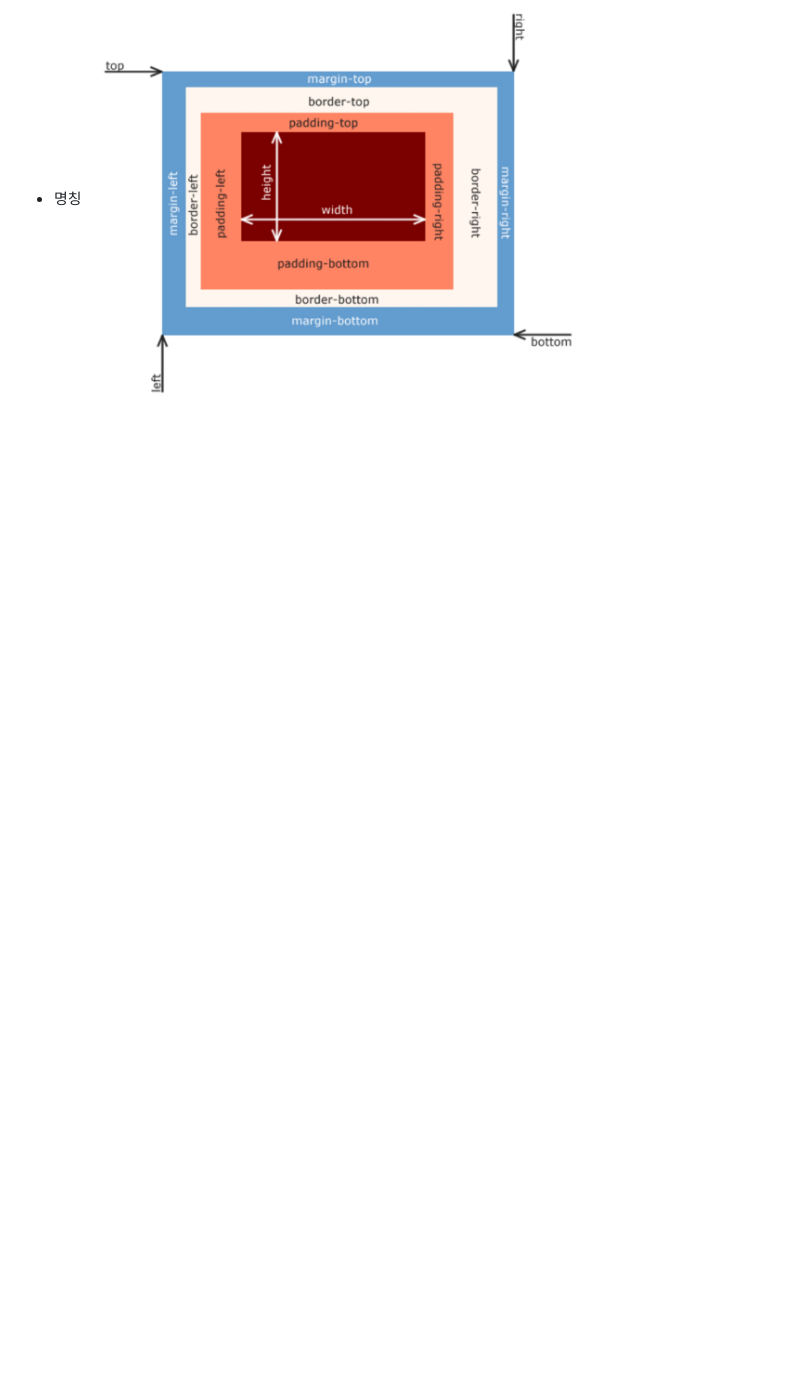
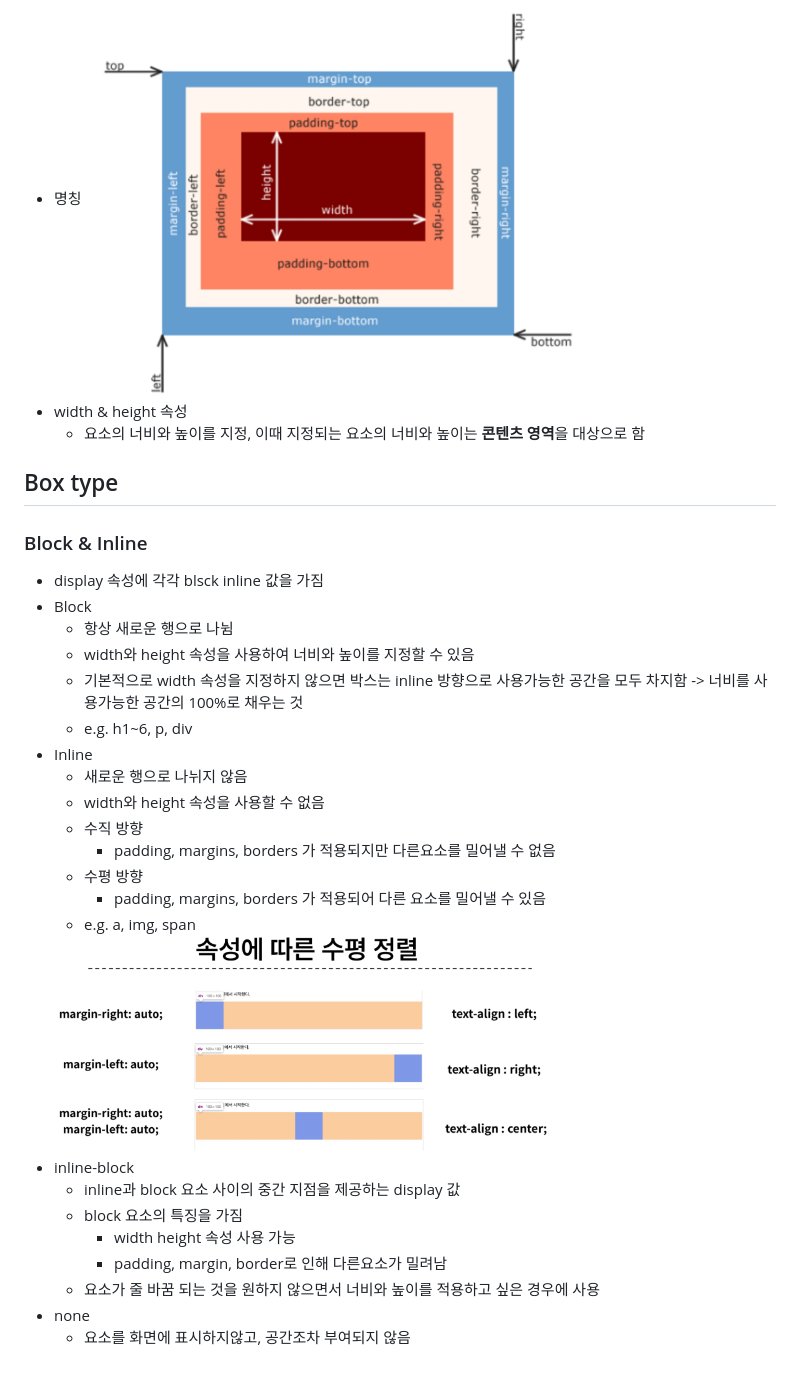
Before and after one commit to nastorond/TIL, a Markdown page: Web/web.md, the part around the change printed below. Drawn GitHub-style; pictures changed too: Web/images/align_about_attr.png (added); blank space fills up the shorter version.

```diff
--- a/Web/web.md
+++ b/Web/web.md
@@ -103,3 +103,30 @@ how to rander image in html ***mdn***
     <img src="./images/CSS_box.png" width="70%">
 - 명칭</br>
     <img src="./images/box_content_names.png" width="70%"></br>
+- width & height 속성
+    - 요소의 너비와 높이를 지정, 이때 지정되는 요소의 너비와 높이는 **콘텐츠 영역**을 대상으로 함
+## Box type
+### Block & Inline
+- display 속성에 각각 blsck inline 값을 가짐
+- Block
+    - 항상 새로운 행으로 나뉨
+    - width와 height 속성을 사용하여 너비와 높이를 지정할 수 있음
+    - 기본적으로 width 속성을 지정하지 않으면 박스는 inline 방향으로 사용가능한 공간을 모두 차지함 -> 너비를 사용가능한 공간의 100%로 채우는 것
+    - e.g. h1~6, p, div
+- Inline
+    - 새로운 행으로 나뉘지 않음
+    - width와 height 속성을 사용할 수 없음
+    - 수직 방향
+        - padding, margins, borders 가 적용되지만 다른요소를 밀어낼 수 없음
+    - 수평 방향
+        - padding, margins, borders 가 적용되어 다른 요소를 밀어낼 수 있음
+    - e.g. a, img, span<br>
+    <img src="./images/align_about_attr.png" width="70%">
+- inline-block
+    - inline과 block 요소 사이의 중간 지점을 제공하는 display 값
+    - block 요소의 특징을 가짐
+        - width height 속성 사용 가능
+        - padding, margin, border로 인해 다른요소가 밀려남
+    - 요소가 줄 바꿈 되는 것을 원하지 않으면서 너비와 높이를 적용하고 싶은 경우에 사용
+- none
+    - 요소를 화면에 표시하지않고, 공간조차 부여되지 않음
```
Also changed, not shown: other parts of Web/web.md (+1 -1 lines), 4 other files.
